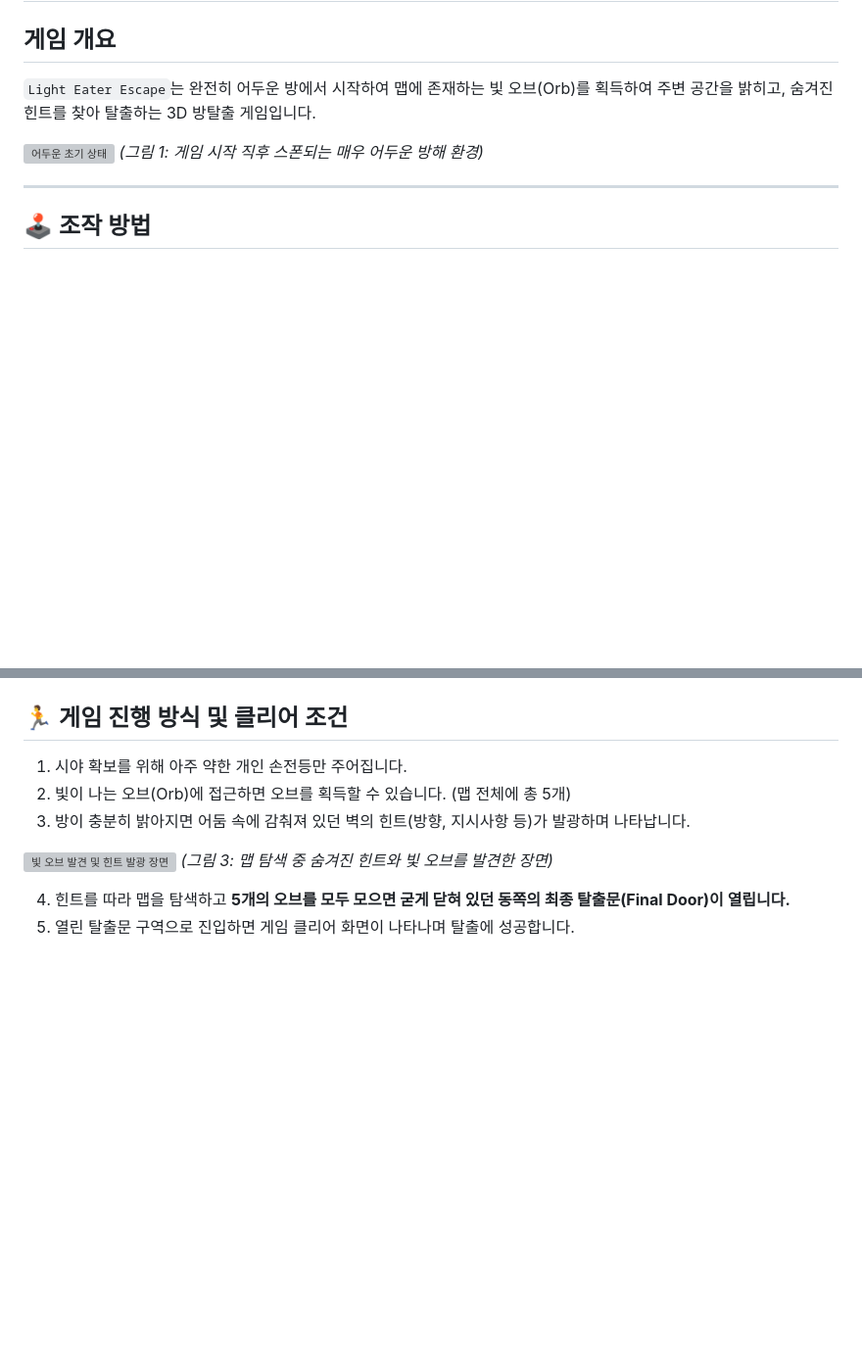
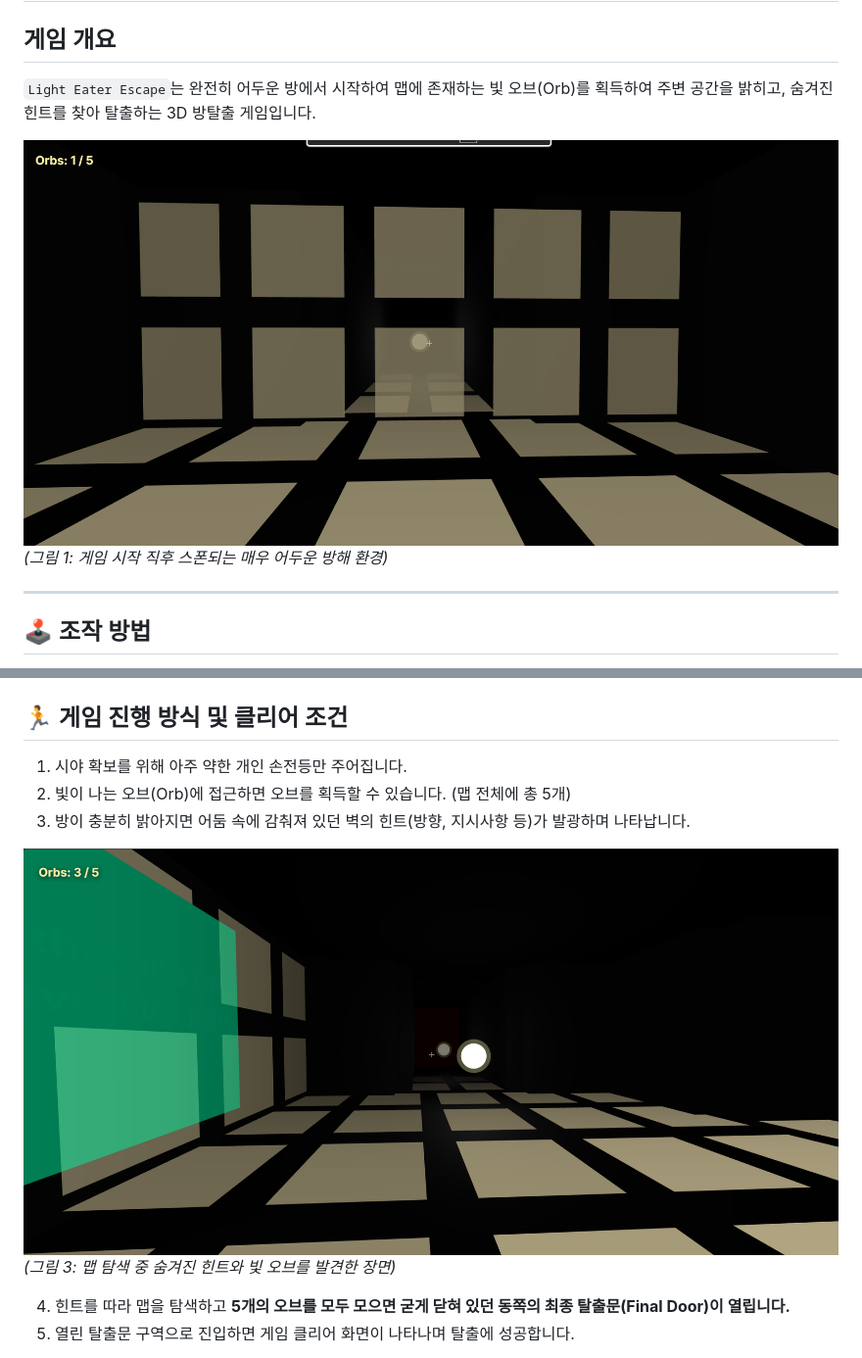
Before and after one commit to jaegi9418-tech/light-eater-escape, a Markdown page: REPORT.md, 2 parts joined by grey strips. Shown at 98% size. Rendered like a GitHub page; blank space fills up the shorter version; grey boxes are pictures that could not be loaded.

```diff
--- a/REPORT.md
+++ b/REPORT.md
@@ -3,7 +3,7 @@
 ## 게임 개요
 `Light Eater Escape`는 완전히 어두운 방에서 시작하여 맵에 존재하는 빛 오브(Orb)를 획득하여 주변 공간을 밝히고, 숨겨진 힌트를 찾아 탈출하는 3D 방탈출 게임입니다.
 
-![어두운 초기 상태](docs/images/2_dark_initial.png.png)
+![어두운 초기 상태](docs/images/2_first_orb_collected.png.png)
 *(그림 1: 게임 시작 직후 스폰되는 매우 어두운 방해 환경)*
 
 ---
@@ -23,7 +23,7 @@
 2. 빛이 나는 오브(Orb)에 접근하면 오브를 획득할 수 있습니다. (맵 전체에 총 5개)
 3. 방이 충분히 밝아지면 어둠 속에 감춰져 있던 벽의 힌트(방향, 지시사항 등)가 발광하며 나타납니다.
 
-![빛 오브 발견 및 힌트 발광 장면](docs/images/5_hint_visible.png.png)
+![빛 오브 발견 및 힌트 발광 장면](docs/images/4_surfelgi_hint.png.png)
 *(그림 3: 맵 탐색 중 숨겨진 힌트와 빛 오브를 발견한 장면)*
 
 4. 힌트를 따라 맵을 탐색하고 **5개의 오브를 모두 모으면 굳게 닫혀 있던 동쪽의 최종 탈출문(Final Door)이 열립니다.**
```
